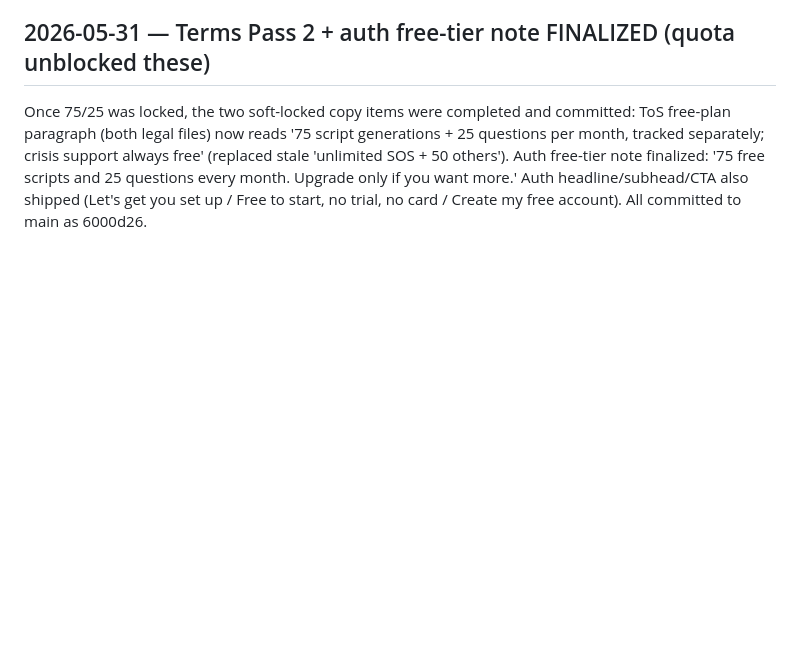
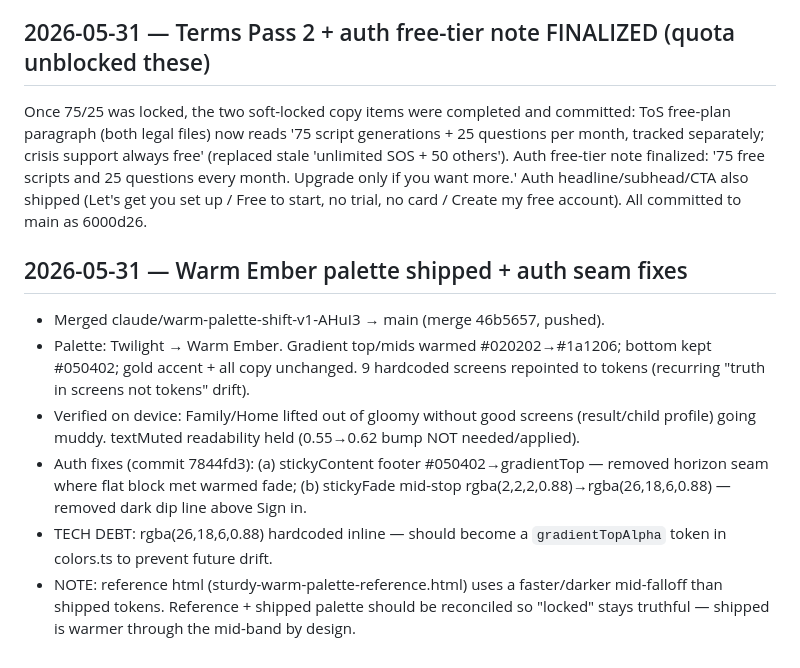
Before and after one commit to mrhtly83-cmd/sturdy, a Markdown page: docs/OPERATIONS.md, the part around the change. Rendered like a GitHub page; blank space fills up the shorter version.

Commit message:
feat(palette): ship Warm Ember palette and fix auth seams

```diff
--- a/docs/OPERATIONS.md
+++ b/docs/OPERATIONS.md
@@ -846,3 +846,11 @@ Root cause found: migration files used 8-digit DATE-ONLY versions (e.g. `2026052
 
 ## 2026-05-31 — Terms Pass 2 + auth free-tier note FINALIZED (quota unblocked these)
 Once 75/25 was locked, the two soft-locked copy items were completed and committed: ToS free-plan paragraph (both legal files) now reads '75 script generations + 25 questions per month, tracked separately; crisis support always free' (replaced stale 'unlimited SOS + 50 others'). Auth free-tier note finalized: '75 free scripts and 25 questions every month. Upgrade only if you want more.' Auth headline/subhead/CTA also shipped (Let's get you set up / Free to start, no trial, no card / Create my free account). All committed to main as 6000d26.
+
+## 2026-05-31 — Warm Ember palette shipped + auth seam fixes
+- Merged claude/warm-palette-shift-v1-AHuI3 → main (merge 46b5657, pushed).
+- Palette: Twilight → Warm Ember. Gradient top/mids warmed #020202→#1a1206; bottom kept #050402; gold accent + all copy unchanged. 9 hardcoded screens repointed to tokens (recurring "truth in screens not tokens" drift).
+- Verified on device: Family/Home lifted out of gloomy without good screens (result/child profile) going muddy. textMuted readability held (0.55→0.62 bump NOT needed/applied).
+- Auth fixes (commit 7844fd3): (a) stickyContent footer #050402→gradientTop — removed horizon seam where flat block met warmed fade; (b) stickyFade mid-stop rgba(2,2,2,0.88)→rgba(26,18,6,0.88) — removed dark dip line above Sign in.
+- TECH DEBT: rgba(26,18,6,0.88) hardcoded inline — should become a `gradientTopAlpha` token in colors.ts to prevent future drift.
+- NOTE: reference html (sturdy-warm-palette-reference.html) uses a faster/darker mid-falloff than shipped tokens. Reference + shipped palette should be reconciled so "locked" stays truthful — shipped is warmer through the mid-band by design.
```
